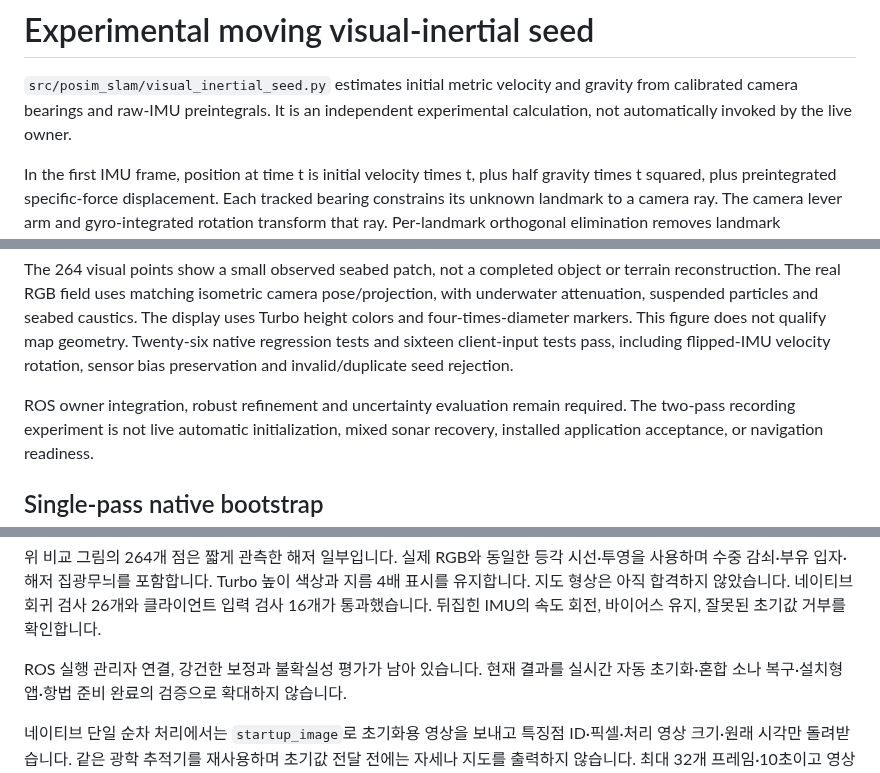
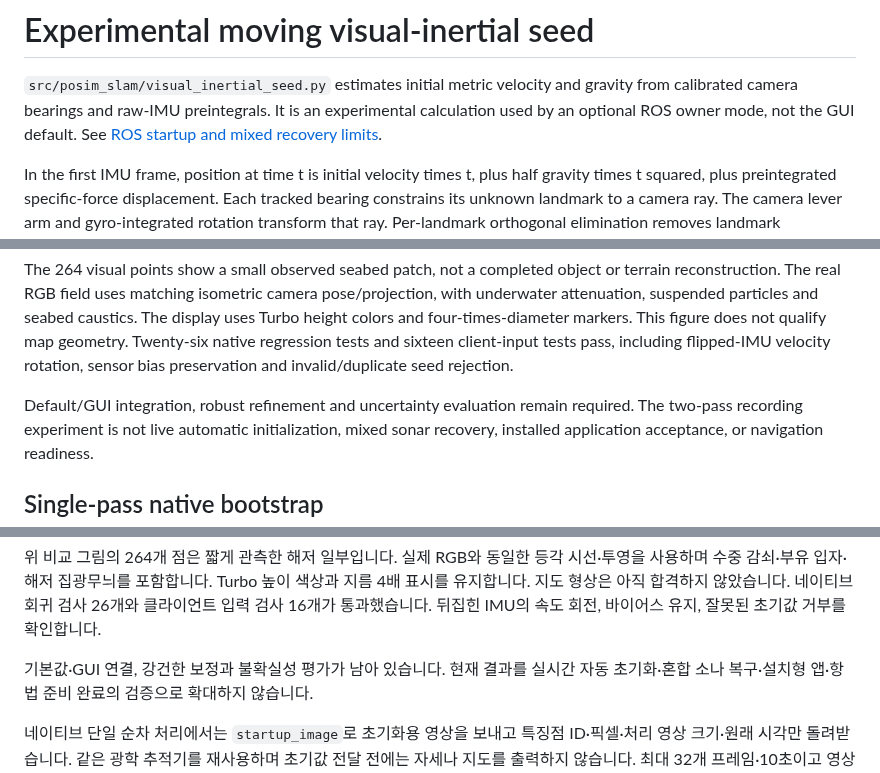
Before and after one commit to IOES-Lab/POSIM-SLAM, a Markdown page: docs/diagnostics/visual-inertial-seed.md, 3 parts joined by grey strips. GitHub-like rendering.

Commit message:
Document ROS moving startup and unresolved acoustic recovery

```diff
--- a/docs/diagnostics/visual-inertial-seed.md
+++ b/docs/diagnostics/visual-inertial-seed.md
@@ -2,7 +2,8 @@
 
 `src/posim_slam/visual_inertial_seed.py` estimates initial metric velocity and
 gravity from calibrated camera bearings and raw-IMU preintegrals. It is an
-independent experimental calculation, not automatically invoked by the live owner.
+experimental calculation used by an optional ROS owner mode, not the GUI default.
+See [ROS startup and mixed recovery limits](ros-moving-startup.md).
 
 In the first IMU frame, position at time t is initial velocity times t, plus
 half gravity times t squared, plus preintegrated specific-force displacement.
@@ -64,7 +65,7 @@ This figure does not qualify map geometry. Twenty-six native regression tests
 and sixteen client-input tests pass, including flipped-IMU velocity rotation,
 sensor bias preservation and invalid/duplicate seed rejection.
 
-ROS owner integration, robust refinement and uncertainty evaluation remain
+Default/GUI integration, robust refinement and uncertainty evaluation remain
 required. The two-pass recording experiment is not live automatic initialization,
 mixed sonar recovery, installed application acceptance, or navigation readiness.
 
@@ -135,7 +136,7 @@ Turbo 높이 색상과 지름 4배 표시를 유지합니다. 지도 형상은
 않았습니다. 네이티브 회귀 검사 26개와 클라이언트 입력 검사 16개가 통과했습니다.
 뒤집힌 IMU의 속도 회전, 바이어스 유지, 잘못된 초기값 거부를 확인합니다.
 
-ROS 실행 관리자 연결, 강건한 보정과 불확실성 평가가 남아 있습니다.
+기본값·GUI 연결, 강건한 보정과 불확실성 평가가 남아 있습니다.
 현재 결과를 실시간 자동 초기화·혼합 소나 복구·설치형 앱·항법 준비 완료의
 검증으로 확대하지 않습니다.
 
```
Also changed, not shown: docs/diagnostics/ros-moving-startup.md (added, +71 -0 lines), docs/images/moving-ros-startup.png (added).
